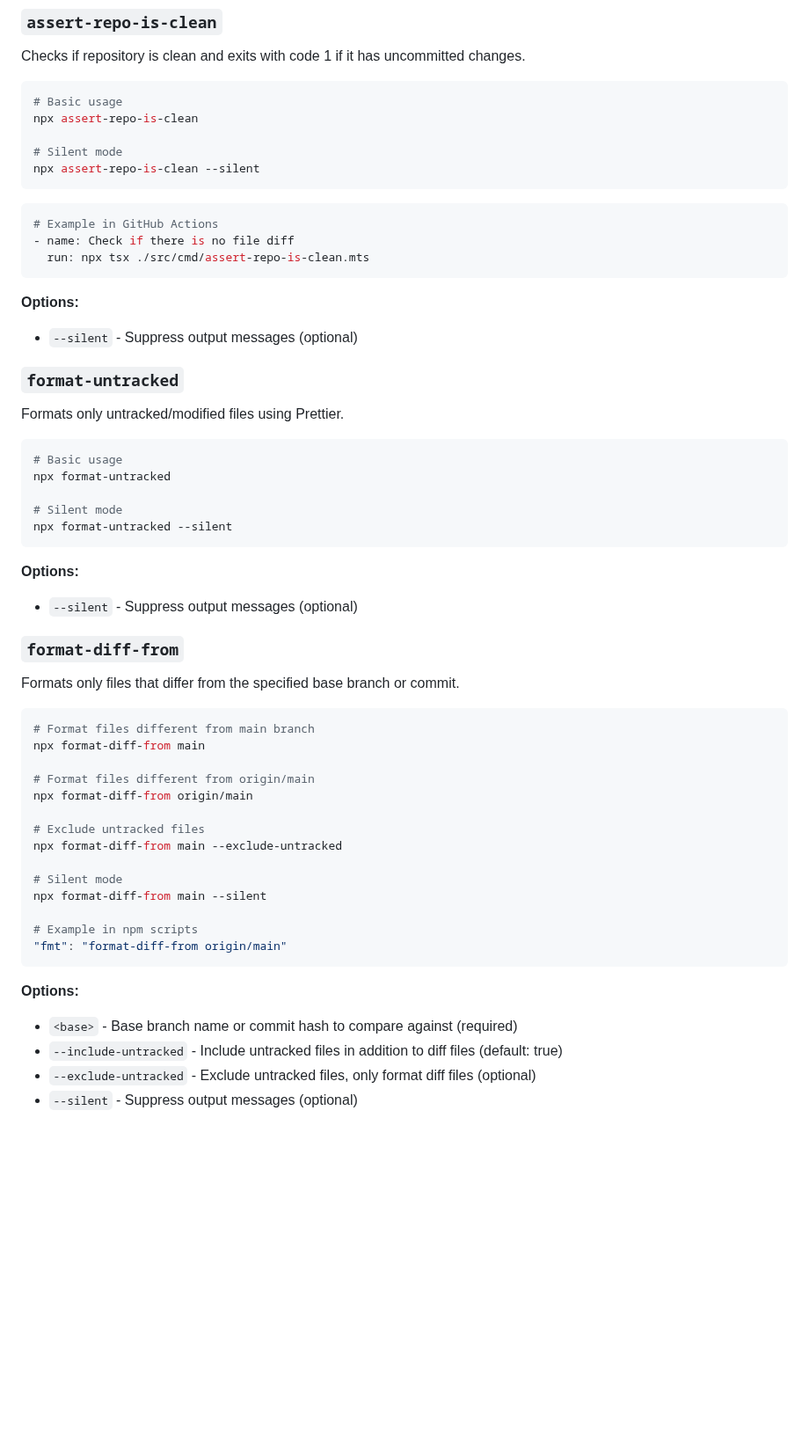
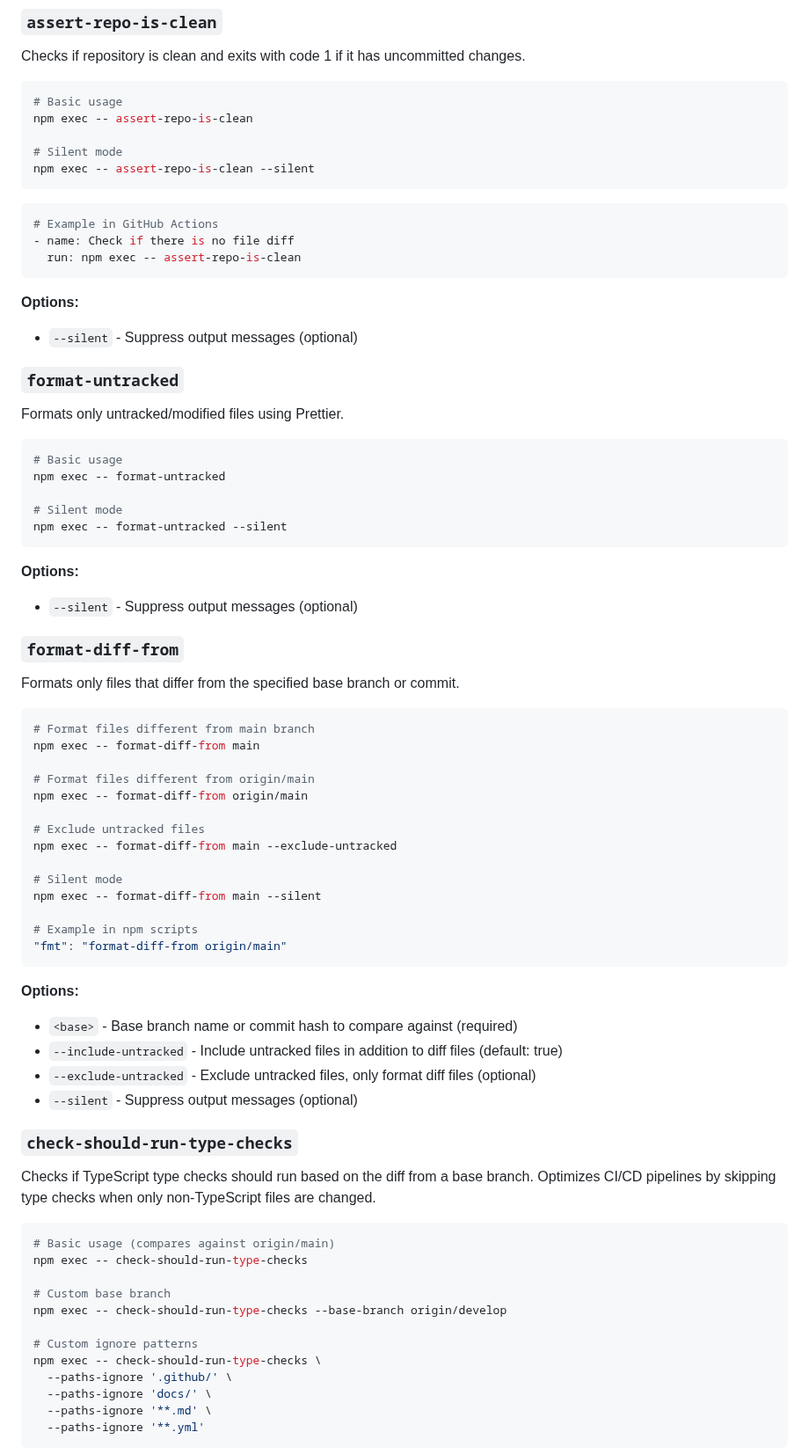
Before and after one commit to noshiro-pf/ts-repo-utils, a Markdown page: README.md, the part around one of its changes. Shown at 88% size. Drawn GitHub-style; blank space fills up the shorter version.

Commit message:
docs: fix README (#89)

````diff
--- a/README.md
+++ b/README.md
@@ -56,16 +56,16 @@ Checks if repository is clean and exits with code 1 if it has uncommitted change
 
 ```bash
 # Basic usage
-npx assert-repo-is-clean
+npm exec -- assert-repo-is-clean
 
 # Silent mode
-npx assert-repo-is-clean --silent
+npm exec -- assert-repo-is-clean --silent
 ```
 
 ```yaml
 # Example in GitHub Actions
 - name: Check if there is no file diff
-  run: npx tsx ./src/cmd/assert-repo-is-clean.mts
+  run: npm exec -- assert-repo-is-clean
 ```
 
 **Options:**
@@ -78,10 +78,10 @@ Formats only untracked/modified files using Prettier.
 
 ```bash
 # Basic usage
-npx format-untracked
+npm exec -- format-untracked
 
 # Silent mode
-npx format-untracked --silent
+npm exec -- format-untracked --silent
 ```
 
 **Options:**
@@ -94,16 +94,16 @@ Formats only files that differ from the specified base branch or commit.
 
 ```bash
 # Format files different from main branch
-npx format-diff-from main
+npm exec -- format-diff-from main
 
 # Format files different from origin/main
-npx format-diff-from origin/main
+npm exec -- format-diff-from origin/main
 
 # Exclude untracked files
-npx format-diff-from main --exclude-untracked
+npm exec -- format-diff-from main --exclude-untracked
 
 # Silent mode
-npx format-diff-from main --silent
+npm exec -- format-diff-from main --silent
 
 # Example in npm scripts
 "fmt": "format-diff-from origin/main"
@@ -116,3 +116,22 @@ npx format-diff-from main --silent
 - `--exclude-untracked` - Exclude untracked files, only format diff files (optional)
 - `--silent` - Suppress output messages (optional)
 
+### `check-should-run-type-checks`
+
+Checks if TypeScript type checks should run based on the diff from a base branch. Optimizes CI/CD pipelines by skipping type checks when only non-TypeScript files are changed.
+
+```bash
+# Basic usage (compares against origin/main)
+npm exec -- check-should-run-type-checks
+
+# Custom base branch
+npm exec -- check-should-run-type-checks --base-branch origin/develop
+
+# Custom ignore patterns
+npm exec -- check-should-run-type-checks \
+  --paths-ignore '.github/' \
+  --paths-ignore 'docs/' \
+  --paths-ignore '**.md' \
+  --paths-ignore '**.yml'
+```
+
````
Also changed, not shown: other parts of README.md (+32 -8 lines), docs/README.md (+60 -17 lines).
